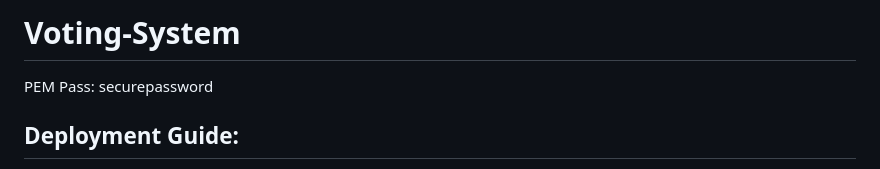
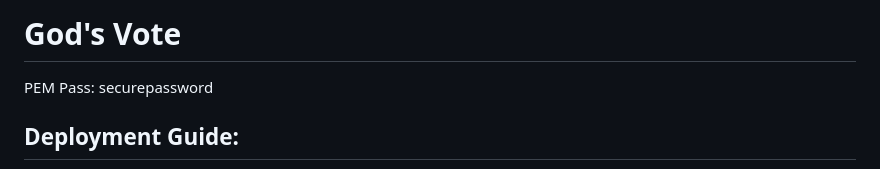
Before and after one commit to edwin3746/Voting-System, a Markdown page: README.md, the part around the change. Rendered like a GitHub page.

```diff
--- a/README.md
+++ b/README.md
@@ -1,4 +1,4 @@
-# Voting-System
+# God's Vote
 
 PEM Pass: securepassword
 
```
